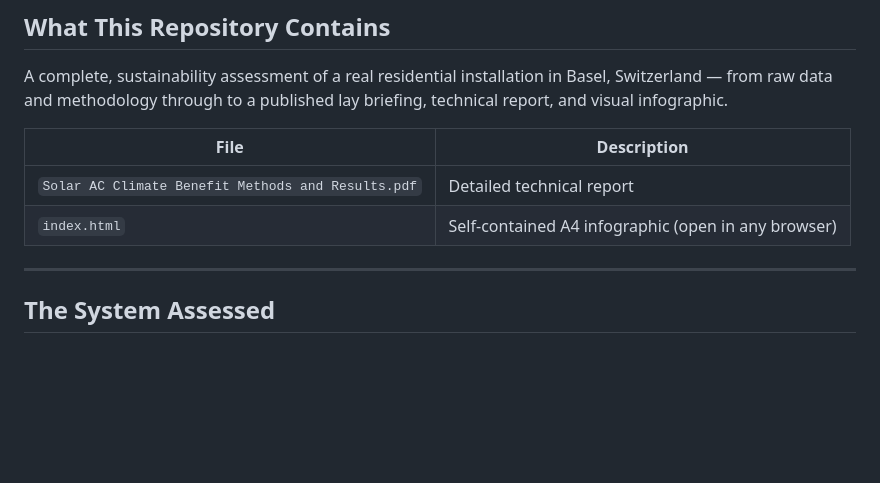
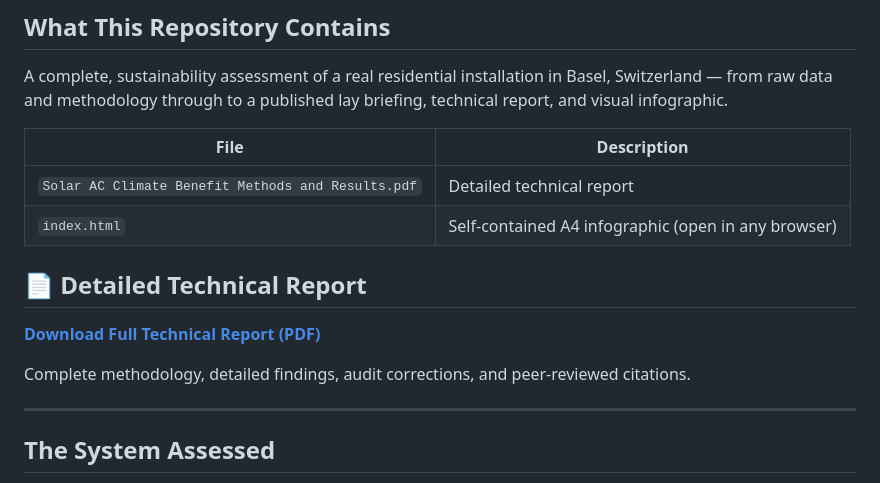
Before and after one commit to mhasselblatt/airco.co2.sink, a Markdown page: README.md, the part around the change. GitHub-like rendering; blank space fills up the shorter version.

```diff
--- a/README.md
+++ b/README.md
@@ -19,6 +19,13 @@ published lay briefing, technical report, and visual infographic.
 |---|---|
 | `Solar AC Climate Benefit Methods and Results.pdf` | Detailed technical report |
 | `index.html` | Self-contained A4 infographic (open in any browser) |
+
+
+## 📄 Detailed Technical Report
+
+**[Download Full Technical Report (PDF)](https://github.com/mhasselblatt/airco.co2.sink/raw/main/Solar%20AC%20Climate%20Benefit%20Methods%20and%20Results.pdf)**
+
+Complete methodology, detailed findings, audit corrections, and peer-reviewed citations.
 
 ---
 
```
